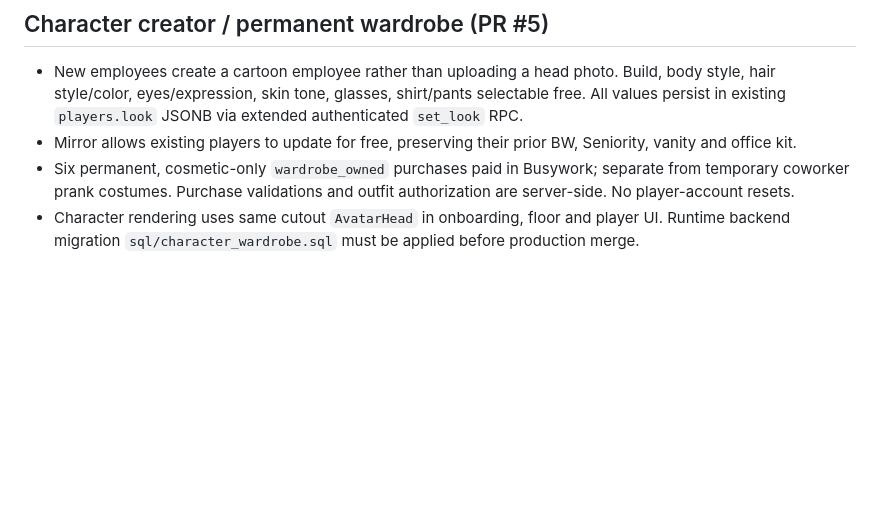
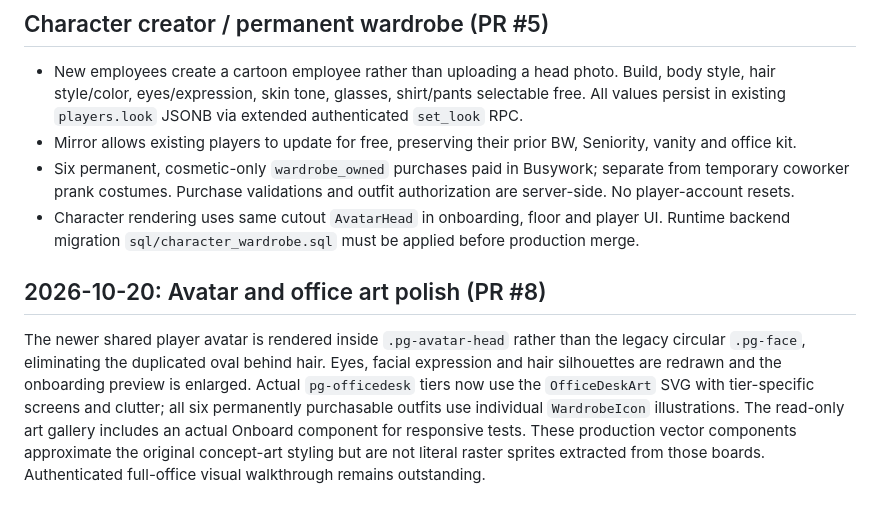
Before and after one commit to dadbod87/idle-hands, a Markdown page: docs/CURRENT_STATE.md, the part around the change. Drawn GitHub-style; blank space fills up the shorter version.

Commit message:
Record avatar mask fix and asset fidelity improvements for future chats

```diff
--- a/docs/CURRENT_STATE.md
+++ b/docs/CURRENT_STATE.md
@@ -67,3 +67,6 @@ An original cutout SVG/CSS system adds 30px classed purchase icons across hire,
 - Mirror allows existing players to update for free, preserving their prior BW, Seniority, vanity and office kit.
 - Six permanent, cosmetic-only `wardrobe_owned` purchases paid in Busywork; separate from temporary coworker prank costumes. Purchase validations and outfit authorization are server-side. No player-account resets.
 - Character rendering uses same cutout `AvatarHead` in onboarding, floor and player UI. Runtime backend migration `sql/character_wardrobe.sql` must be applied before production merge.
+
+## 2026-10-20: Avatar and office art polish (PR #8)
+The newer shared player avatar is rendered inside `.pg-avatar-head` rather than the legacy circular `.pg-face`, eliminating the duplicated oval behind hair. Eyes, facial expression and hair silhouettes are redrawn and the onboarding preview is enlarged. Actual `pg-officedesk` tiers now use the `OfficeDeskArt` SVG with tier-specific screens and clutter; all six permanently purchasable outfits use individual `WardrobeIcon` illustrations. The read-only art gallery includes an actual Onboard component for responsive tests. These production vector components approximate the original concept-art styling but are not literal raster sprites extracted from those boards. Authenticated full-office visual walkthrough remains outstanding.
```
